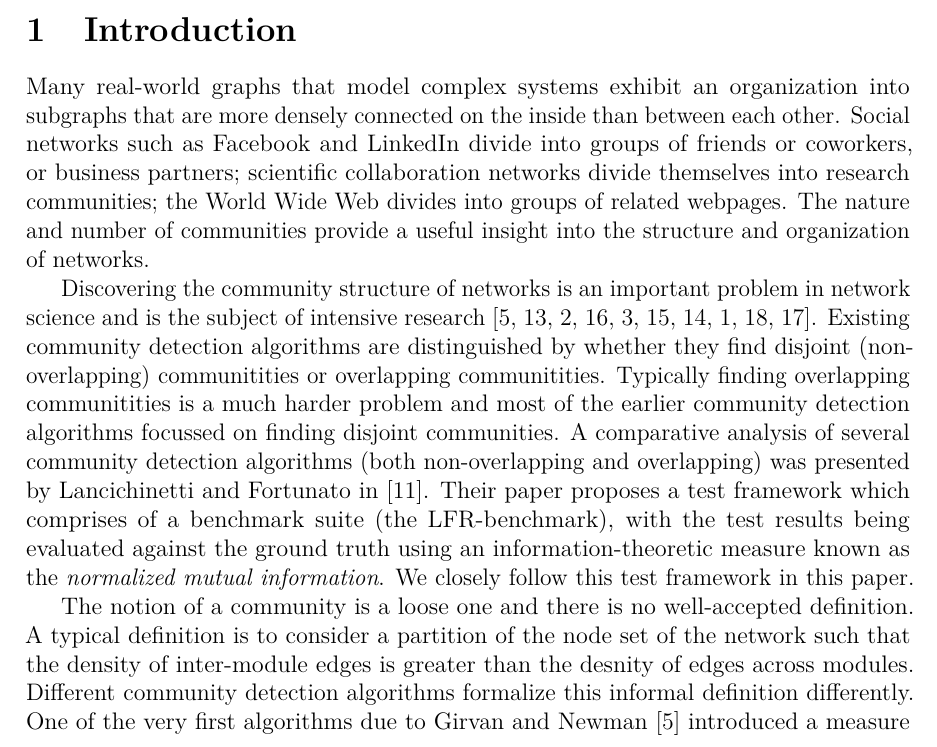
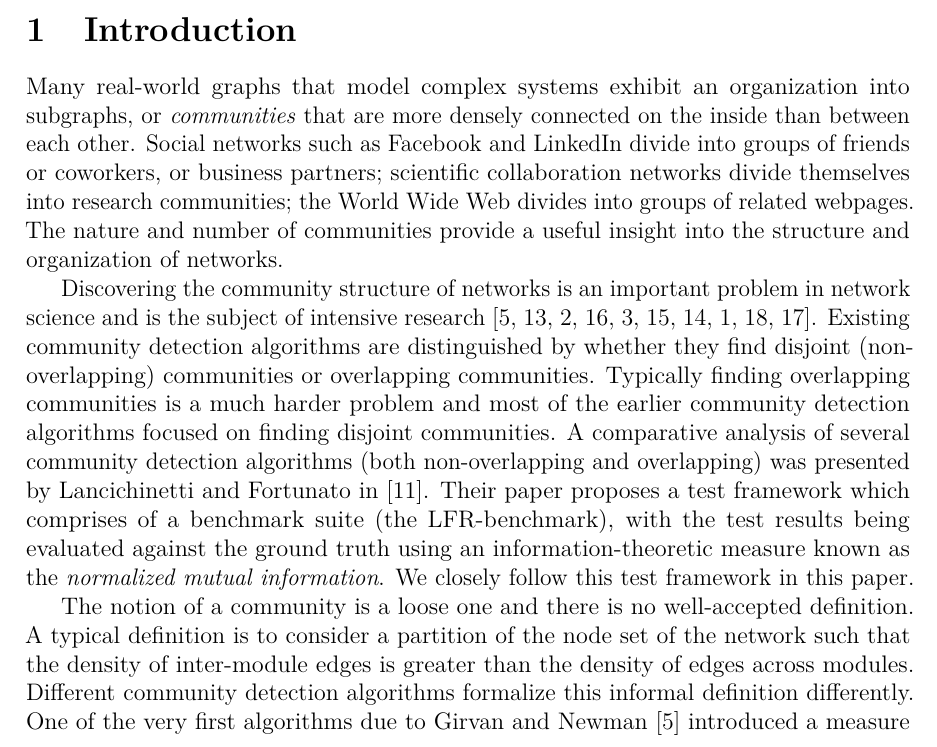
Before and after one commit to asifbanka/CommunityDetection, a LaTeX paper (paper/main.tex, which reads paper/intro.tex): part of page 1 of 20, cut so that both start at the same text. Compiled offline with pdfLaTeX.

Commit message:
fixed typos

```diff
--- a/paper/intro.tex
+++ b/paper/intro.tex
@@ -1,5 +1,5 @@
 Many real-world graphs that model complex systems exhibit an organization
-into subgraphs that are more densely connected on the inside than between each other.
+into subgraphs, or \textit{communities} that are more densely connected on the inside than between each other.
 Social networks such as Facebook and LinkedIn divide into groups of friends
 or coworkers, or business partners; scientific collaboration networks divide
 themselves into research communities; the World Wide Web divides into groups
@@ -11,9 +11,9 @@ important problem in network science and is the subject
 of intensive research~\cite{GN02, GN04, CNM04, RCC04, DM04, PDFV05, NL07,
 BGLL08, RB08, RN09}. Existing community detection algorithms are
 distinguished by whether they find disjoint (non-overlapping)
-communitities or overlapping communitities. Typically finding
-overlapping communitities is a much harder problem and most of the
-earlier community detection algorithms focussed on finding disjoint
+communities or overlapping communities. Typically finding
+overlapping communities is a much harder problem and most of the
+earlier community detection algorithms focused on finding disjoint
 communities. A comparative analysis of several community detection algorithms
 (both non-overlapping and overlapping) was presented by Lancichinetti and Fortunato
 in~\cite{LF09}. Their paper proposes a test framework which comprises of a
@@ -24,7 +24,7 @@ mutual information}. We closely follow this test framework in this paper.
 
 The notion of a community is a loose one and there is no well-accepted definition.
 A typical definition is to consider a partition of the node set of the network
-such that the density of inter-module edges is greater than the desnity of edges
+such that the density of inter-module edges is greater than the density of edges
 across modules. Different community detection algorithms formalize this informal
 definition differently. One of the very first algorithms due to
 Girvan and Newman~\cite{GN02} introduced a measure known as modularity
```
